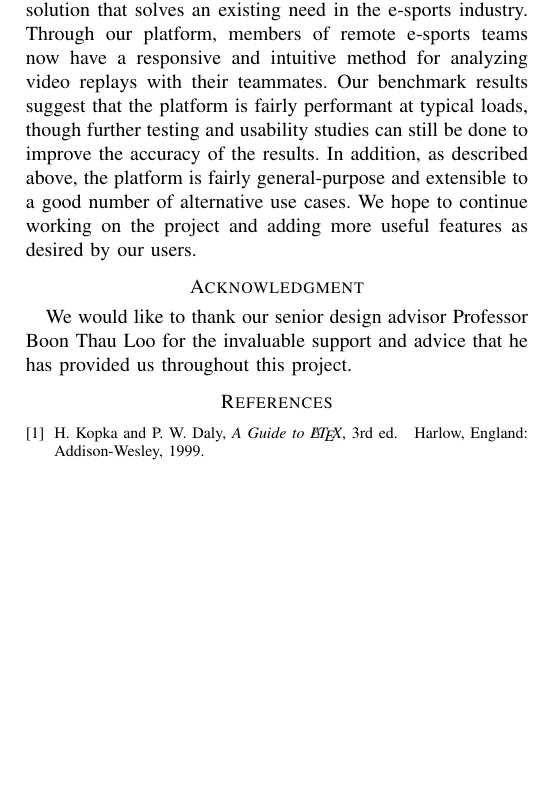
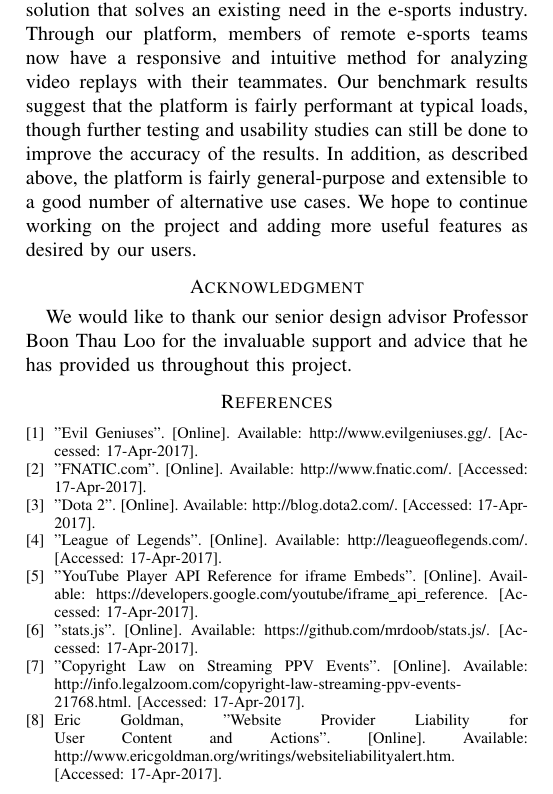
Before and after one commit to Senior-Design-Kappa/project-report, a LaTeX paper (project_report.tex): part of page 6 of 6, cut so that both start at the same text, the shorter picture padded with empty space. Compiled offline with pdfLaTeX.

Commit message:
Added random citations lmao

```diff
--- a/project_report.tex
+++ b/project_report.tex
@@ -269,11 +270,32 @@ We would like to thank our senior design advisor Professor Boon Thau Loo for the
 % <OR> manually copy in the resultant .bbl file
 % set second argument of \begin to the number of references
 % (used to reserve space for the reference number labels box)
+\bibliographystyle{IEEEtranS}
 \begin{thebibliography}{1}
 
-\bibitem{IEEEhowto:kopka}
-H.~Kopka and P.~W. Daly, \emph{A Guide to \LaTeX}, 3rd~ed.\hskip 1em plus
-  0.5em minus 0.4em\relax Harlow, England: Addison-Wesley, 1999.
+  \bibitem{EGwebsite}
+    "Evil Geniuses". [Online]. Available: http://www.evilgeniuses.gg/. [Accessed: 17-Apr-2017].
+
+  \bibitem{fnaticwebsite}
+    "FNATIC.com". [Online]. Available: http://www.fnatic.com/. [Accessed: 17-Apr-2017].
+
+  \bibitem{dotawebsite}
+    "Dota 2". [Online]. Available: http://blog.dota2.com/. [Accessed: 17-Apr-2017].
+
+  \bibitem{lolwebsite}
+    "League of Legends". [Online]. Available: http://leagueoflegends.com/. [Accessed: 17-Apr-2017].
+
+  \bibitem{ytplayerwebsite}
+    "YouTube Player API Reference for iframe Embeds". [Online]. Available: https://developers.google.com/youtube/iframe\_api\_reference. [Accessed: 17-Apr-2017].
+
+  \bibitem{statsjs}
+    "stats.js". [Online]. Available: https://github.com/mrdoob/stats.js/. [Accessed: 17-Apr-2017].
+
+  \bibitem{copyrightstream}
+    "Copyright Law on Streaming PPV Events". [Online]. Available: http://info.legalzoom.com/copyright-law-streaming-ppv-events-21768.html. [Accessed: 17-Apr-2017].
+
+  \bibitem{liabilitysite}
+    Eric Goldman, "Website Provider Liability for User Content and Actions". [Online]. Available: http://www.ericgoldman.org/writings/websiteliabilityalert.htm. [Accessed: 17-Apr-2017].
 
 \end{thebibliography}
 
```
Also changed, not shown: project_report.pdf, project_report.tex (17 more changed lines).
